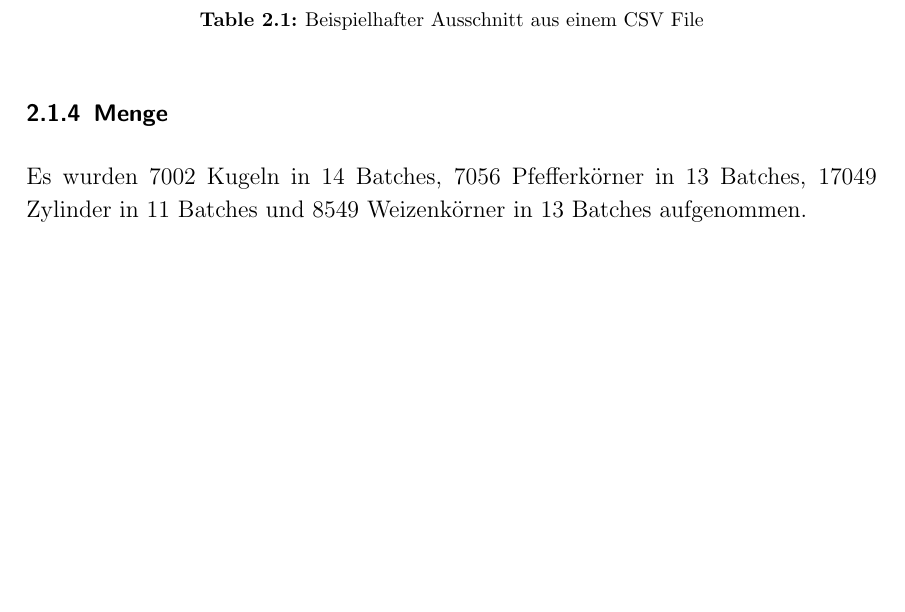
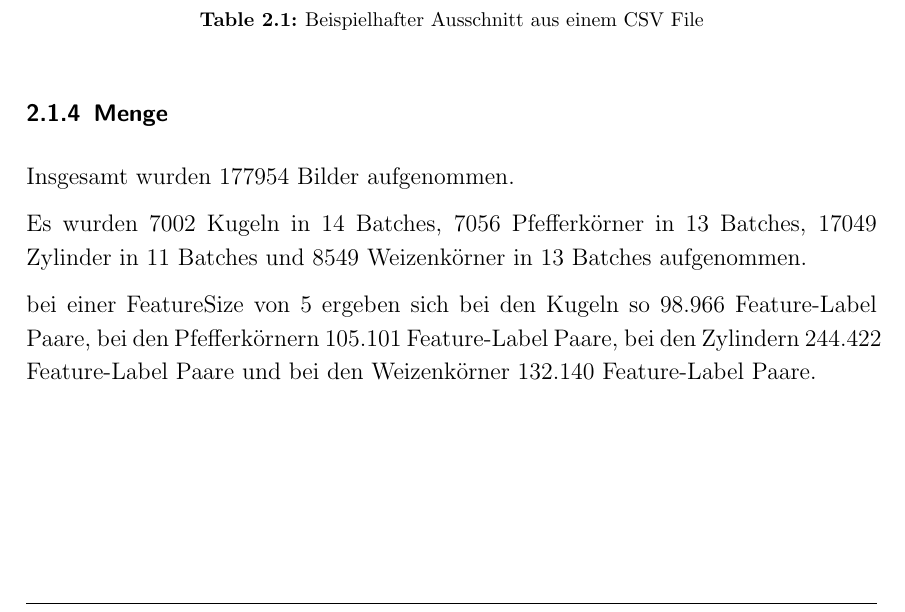
Before and after one commit to Strandtasche/MasterarbeitTobias, a LaTeX thesis (doc/Thesis.tex, which reads doc/datensammeln.tex): part of page 26 of 28, cut so that both start at the same text. Compiled offline with pdfLaTeX.

Commit message:
data details added

```diff
--- a/doc/datensammeln.tex
+++ b/doc/datensammeln.tex
@@ -56,8 +56,15 @@ Die X- und Y-Koordinaten von der detektierten Partikeln sind dann links angehän
 
 \subsection{Menge}
 
+Insgesamt wurden 177954 Bilder aufgenommen.
+
 Es wurden
 7002 Kugeln in 14 Batches,
 7056 Pfefferkörner in 13 Batches,
 17049 Zylinder in 11 Batches
 und 8549 Weizenkörner in 13 Batches aufgenommen.
+
+bei einer FeatureSize von 5 ergeben sich bei den Kugeln so 98.966 Feature-Label Paare,
+bei den Pfefferkörnern 105.101 Feature-Label Paare,
+bei den Zylindern 244.422 Feature-Label Paare
+und bei den Weizenkörner 132.140 Feature-Label Paare.
```
